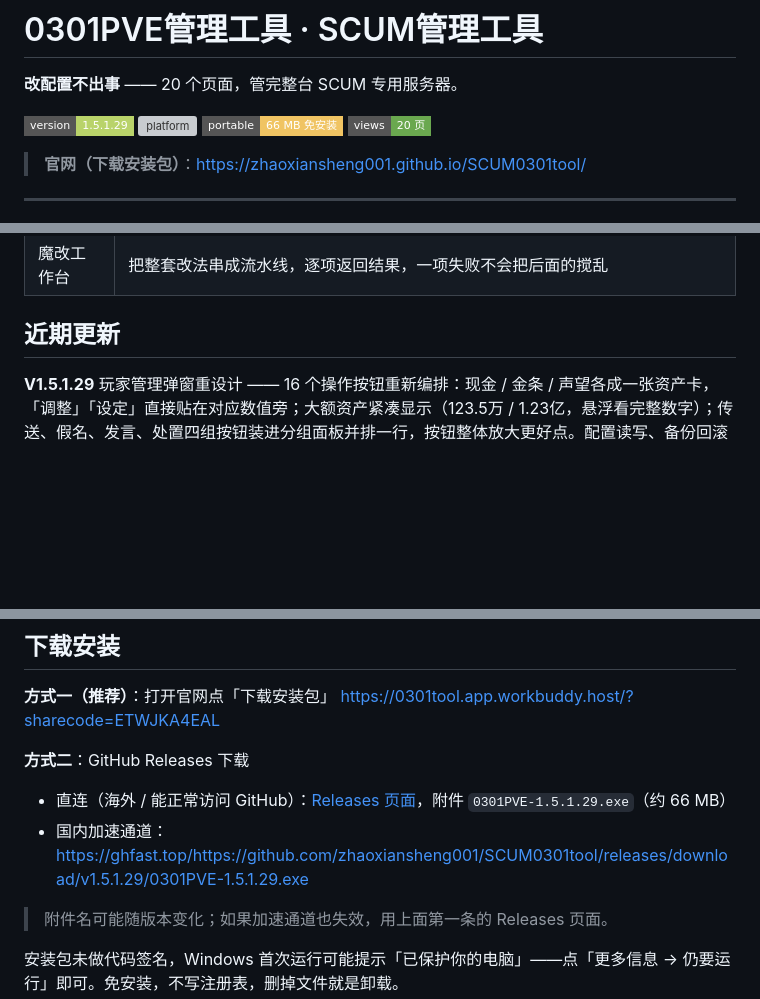
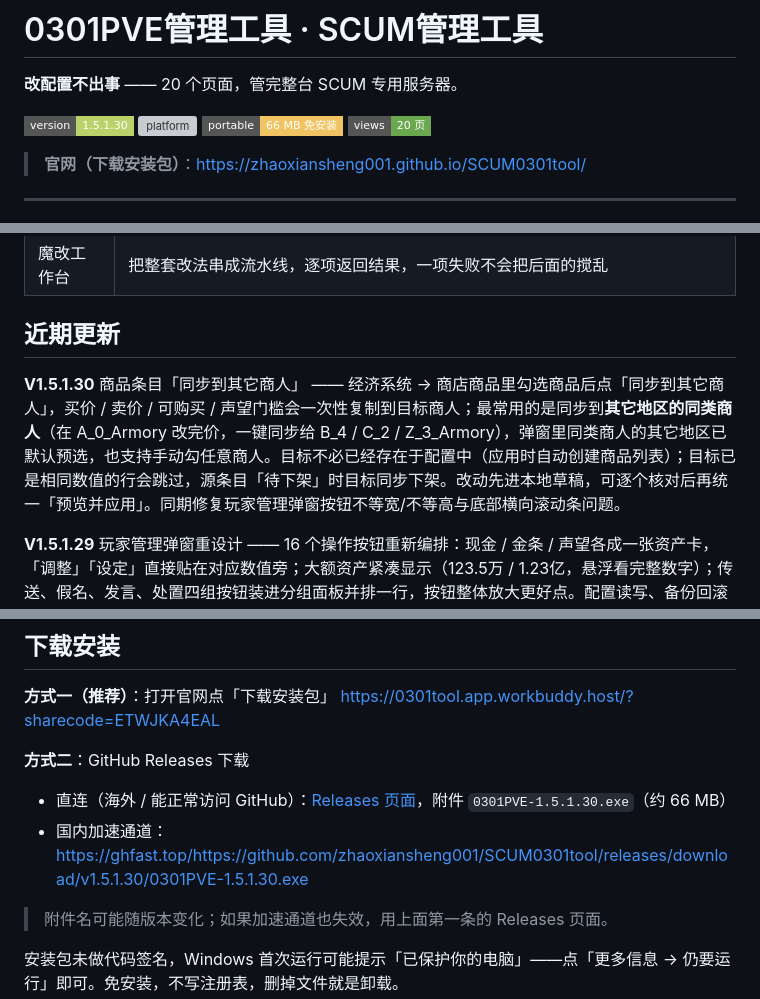
Before and after one commit to zhaoxiansheng001/SCUM0301tool, a Markdown page: README.md, 3 parts joined by grey strips. GitHub-like rendering; badges without logos; blank space fills up the shorter version; grey boxes are pictures that could not be loaded.

Commit message:
release: 1.5.1.30 商品条目同步到其它商人

```diff
--- a/README.md
+++ b/README.md
@@ -2,7 +2,7 @@
 
 **改配置不出事** —— 20 个页面，管完整台 SCUM 专用服务器。
 
-![version](https://img.shields.io/badge/version-1.5.1.29-b9d36a?style=flat-square)
+![version](https://img.shields.io/badge/version-1.5.1.30-b9d36a?style=flat-square)
 ![platform](https://img.shields.io/badge/platform-Windows%2010%2F11-4a7ebb?style=flat-square)
 ![portable](https://img.shields.io/badge/portable-66%20MB%20%E5%85%8D%E5%AE%89%E8%A3%85-f0c463?style=flat-square)
 ![pages](https://img.shields.io/badge/views-20%20%E9%A1%B5-6aa84f?style=flat-square)
@@ -80,6 +80,8 @@
 
 ## 近期更新
 
+**V1.5.1.30** 商品条目「同步到其它商人」 —— 经济系统 → 商店商品里勾选商品后点「同步到其它商人」，买价 / 卖价 / 可购买 / 声望门槛会一次性复制到目标商人；最常用的是同步到**其它地区的同类商人**（在 A_0_Armory 改完价，一键同步给 B_4 / C_2 / Z_3_Armory），弹窗里同类商人的其它地区已默认预选，也支持手动勾任意商人。目标不必已经存在于配置中（应用时自动创建商品列表）；目标已是相同数值的行会跳过，源条目「待下架」时目标同步下架。改动先进本地草稿，可逐个核对后再统一「预览并应用」。同期修复玩家管理弹窗按钮不等宽/不等高与底部横向滚动条问题。
+
 **V1.5.1.29** 玩家管理弹窗重设计 —— 16 个操作按钮重新编排：现金 / 金条 / 声望各成一张资产卡，「调整」「设定」直接贴在对应数值旁；大额资产紧凑显示（123.5万 / 1.23亿，悬浮看完整数字）；传送、假名、发言、处置四组按钮装进分组面板并排一行，按钮整体放大更好点。配置读写、备份回滚链路与 1.5.1.28 完全一致，直接覆盖升级即可。
 
 **V1.5.1.28** 文件操作系统优化 —— 大文件删除大幅提速：超过 50MB 的文件不再整份下载做快照、直接删除；SFTP 连接掉线后自动重连重试，彻底告别「无法读取目录」报错；文件浏览器新增多选 / 全选 / 批量删除，可一次勾选多个文件批量删除，不再逐个点。配置读写、备份回滚链路与 1.5.1.27 完全一致，直接覆盖升级即可。
@@ -101,8 +103,8 @@
 https://0301tool.app.workbuddy.host/?sharecode=ETWJKA4EAL
 
 **方式二**：GitHub Releases 下载
-- 直连（海外 / 能正常访问 GitHub）：[Releases 页面](https://github.com/zhaoxiansheng001/SCUM0301tool/releases/latest)，附件 `0301PVE-1.5.1.29.exe`（约 66 MB）
-- 国内加速通道：<https://ghfast.top/https://github.com/zhaoxiansheng001/SCUM0301tool/releases/download/v1.5.1.29/0301PVE-1.5.1.29.exe>
+- 直连（海外 / 能正常访问 GitHub）：[Releases 页面](https://github.com/zhaoxiansheng001/SCUM0301tool/releases/latest)，附件 `0301PVE-1.5.1.30.exe`（约 66 MB）
+- 国内加速通道：<https://ghfast.top/https://github.com/zhaoxiansheng001/SCUM0301tool/releases/download/v1.5.1.30/0301PVE-1.5.1.30.exe>
 
 > 附件名可能随版本变化；如果加速通道也失效，用上面第一条的 Releases 页面。
 
```
